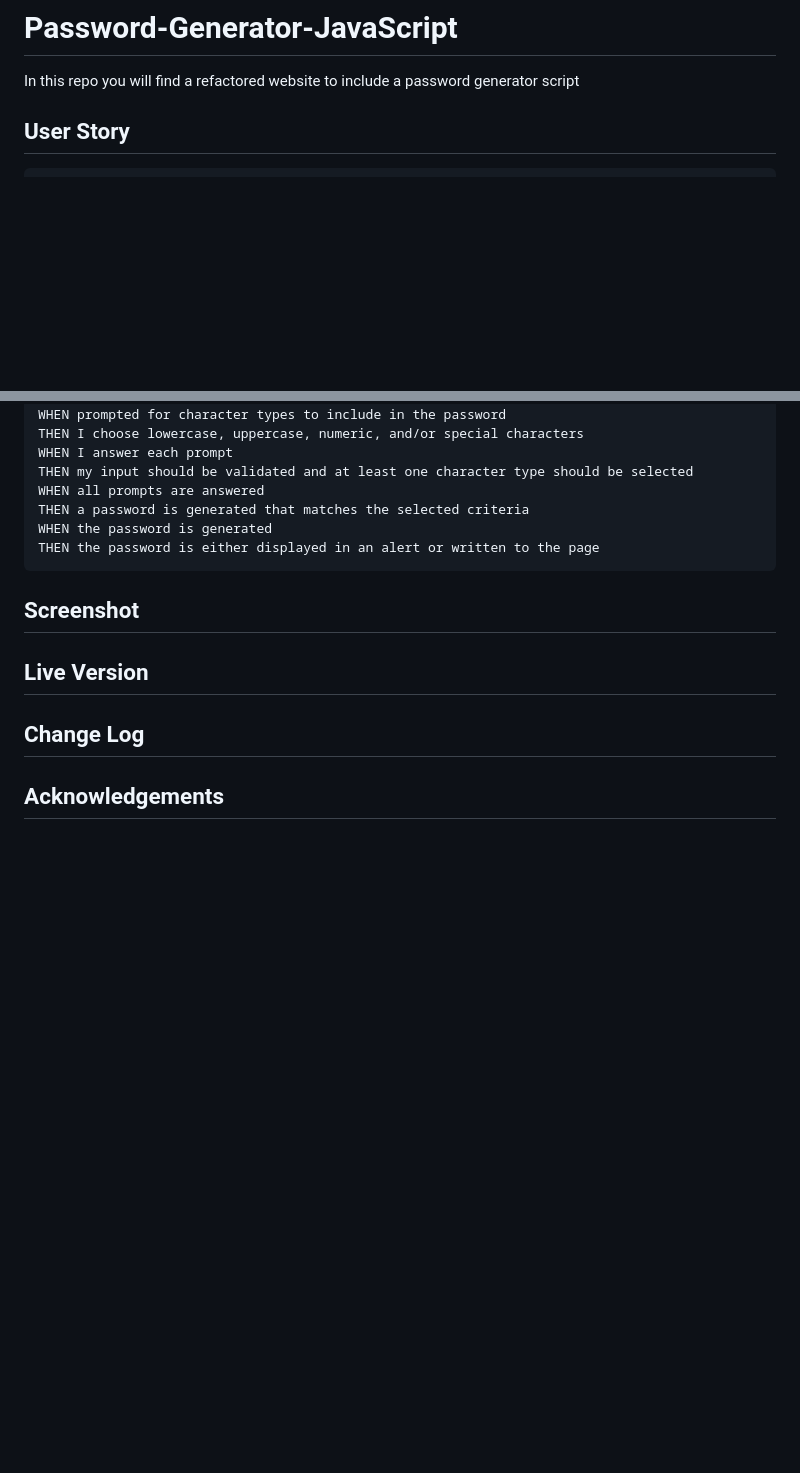
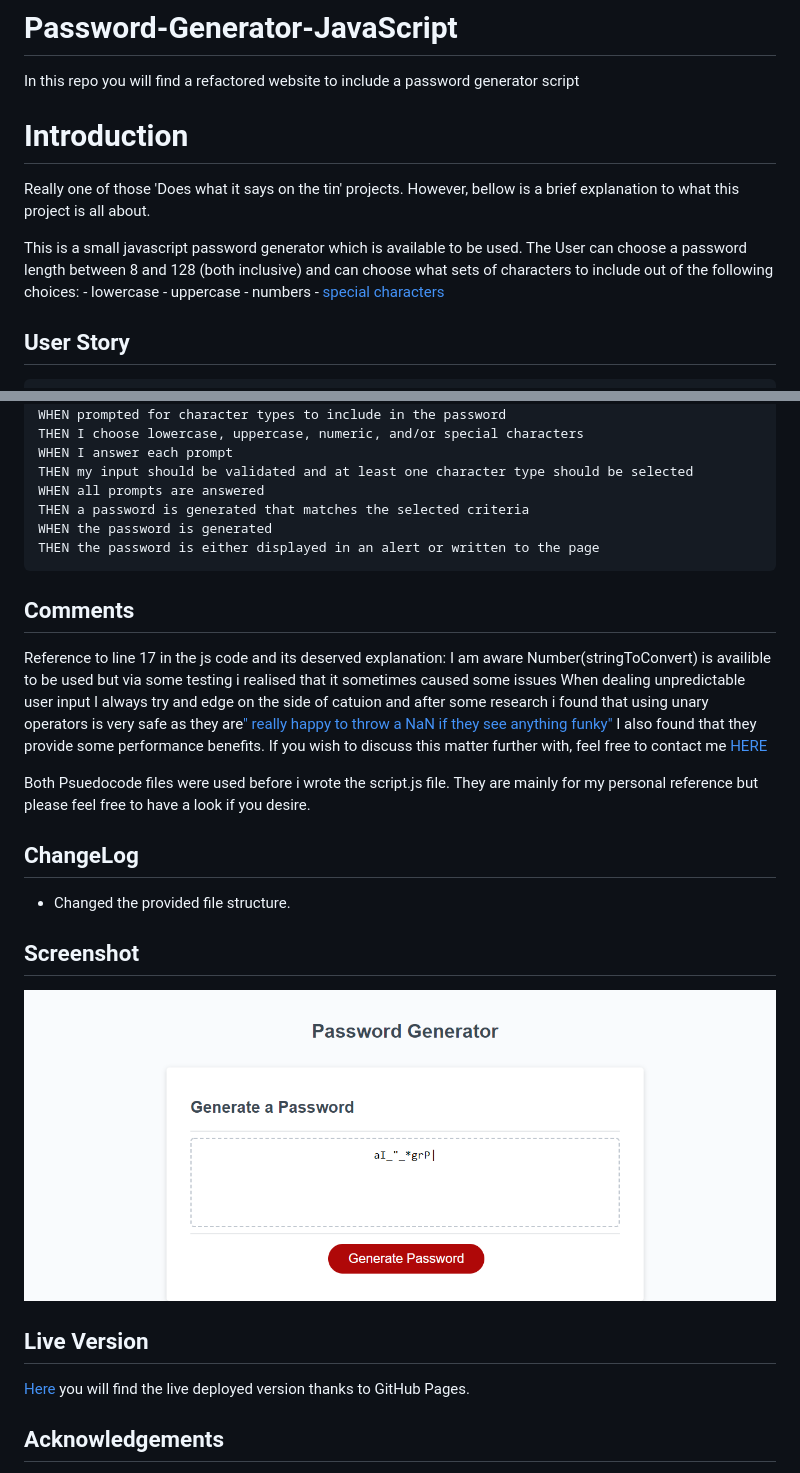
Before and after one commit to lewy192/Password-Generator-JavaScript, a Markdown page: README.md, 2 parts joined by grey strips. Rendered like a GitHub page; pictures changed too: images/Screenshot.png (added); blank space fills up the shorter version.

Commit message:
Updated file structure, Script fully commented and README completed - Final Commit

````diff
--- a/README.md
+++ b/README.md
@@ -1,5 +1,17 @@
 # Password-Generator-JavaScript
 In this repo you will find a refactored website to include a password generator script
+
+# Introduction
+
+Really one of those 'Does what it says on the tin' projects.
+However, bellow is a brief explanation to what this project is all about.
+
+This is a small javascript password generator which is available to be used.
+The User can choose a password length between 8 and 128 (both inclusive) and can choose what sets of characters to include out of the following choices:
+    - lowercase
+    - uppercase
+    - numbers
+    - [special characters](https://www.owasp.org/index.php/Password_special_characters)
 
 ## User Story
 
@@ -29,11 +41,22 @@ WHEN the password is generated
 THEN the password is either displayed in an alert or written to the page
 ```
 
+## Comments
+Reference to line 17 in the js code and its deserved explanation:
+    I am aware Number(stringToConvert) is availible to be used but via some testing i realised that it sometimes caused some issues
+    When dealing unpredictable user input I always try and edge on the side of catuion and after some research i found that using unary operators is very safe as they are[" really happy to throw a NaN if they see anything funky"](https://coderwall.com/p/5tlhmw/converting-strings-to-number-in-javascript-pitfalls#:~:text=really%20happy%20to%20throw%20you%20a%20NaN%20value%20if%20they%20see%20anything%20funky)
+    I also found that they provide some performance benefits.
+    If you wish to discuss this matter further with, feel free to contact me [HERE](https://stackoverflow.com/users/13616697/lewy192)
+
+Both Psuedocode files were used before i wrote the script.js file. They are mainly for my personal reference but please feel free to have a look if you desire.
+
+## ChangeLog
+ - Changed the provided file structure.
 
 ## Screenshot
-
+![Screenshot of product with generated password 10 characters long and full characterset in use](./images/Screenshot.png)
 ## Live Version
 
-## Change Log
+[Here](ttps://lewy192.github.io/Password-Generator-JavaScript/) you will find the live deployed version thanks to GitHub Pages.
 
 ## Acknowledgements
````
Also changed, not shown: other parts of README.md (+2 -1 lines), 10 other files.
